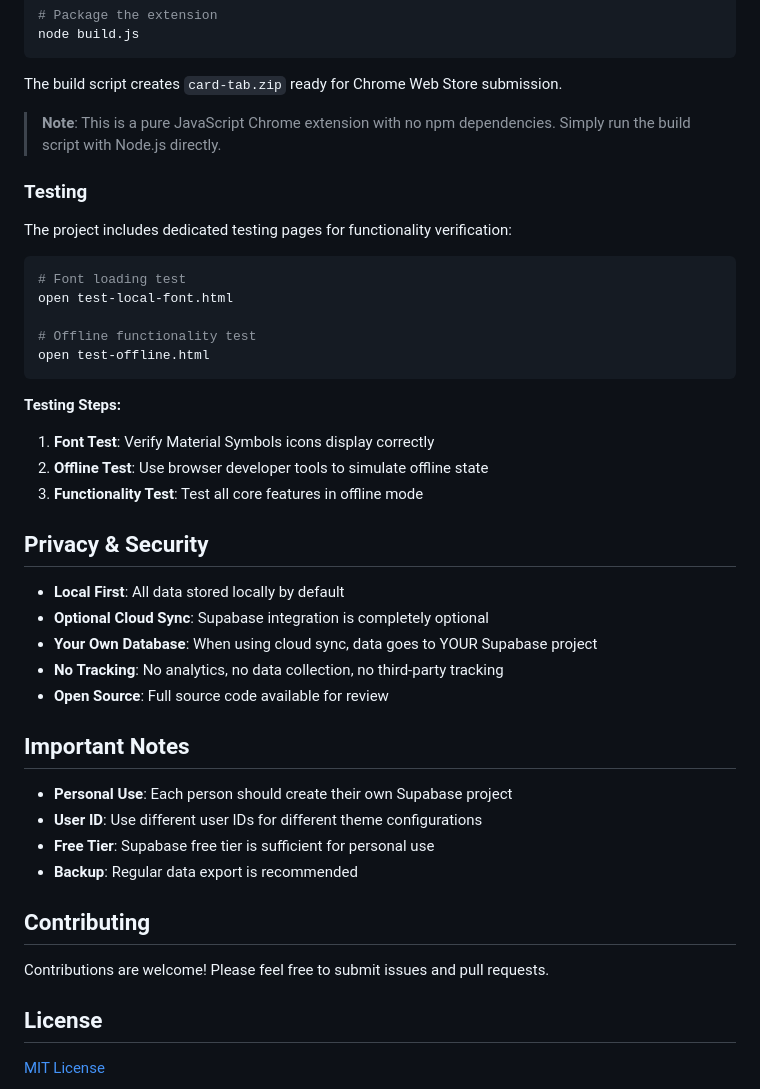
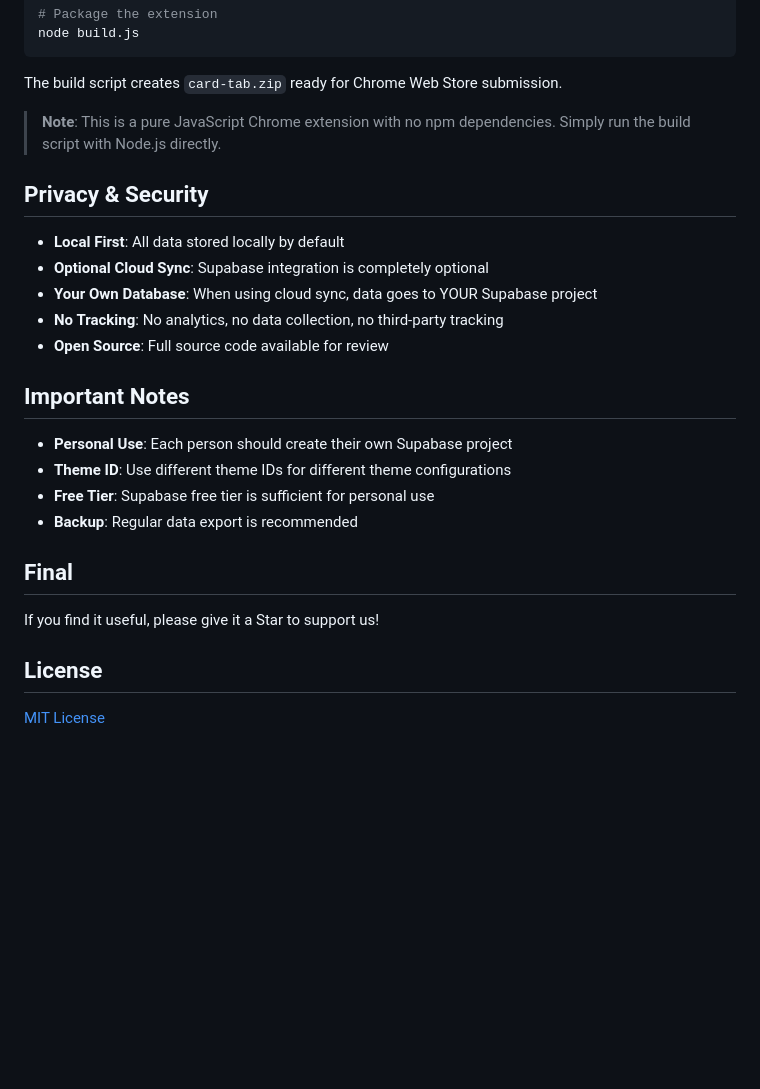
Before and after one commit to EDaoren/card-tab, a Markdown page: README_EN.md, the part around one of its changes. GitHub-like rendering; blank space fills up the shorter version.

````diff
--- a/README_EN.md
+++ b/README_EN.md
@@ -269,23 +137,6 @@ The build script creates `card-tab.zip` ready for Chrome Web Store submission.
 
 > **Note**: This is a pure JavaScript Chrome extension with no npm dependencies. Simply run the build script with Node.js directly.
 
-### Testing
-
-The project includes dedicated testing pages for functionality verification:
-
-```bash
-# Font loading test
-open test-local-font.html
-
-# Offline functionality test
-open test-offline.html
-```
-
-**Testing Steps:**
-1. **Font Test**: Verify Material Symbols icons display correctly
-2. **Offline Test**: Use browser developer tools to simulate offline state
-3. **Functionality Test**: Test all core features in offline mode
-
 ## Privacy & Security
 
 - **Local First**: All data stored locally by default
@@ -297,13 +148,13 @@ open test-offline.html
 ## Important Notes
 
 - **Personal Use**: Each person should create their own Supabase project
-- **User ID**: Use different user IDs for different theme configurations
+- **Theme ID**: Use different theme IDs for different theme configurations
 - **Free Tier**: Supabase free tier is sufficient for personal use
 - **Backup**: Regular data export is recommended
 
-## Contributing
+## Final
 
-Contributions are welcome! Please feel free to submit issues and pull requests.
+If you find it useful, please give it a Star to support us!
 
 ## License
 
````
Also changed, not shown: other parts of README_EN.md (+19 -151 lines).
